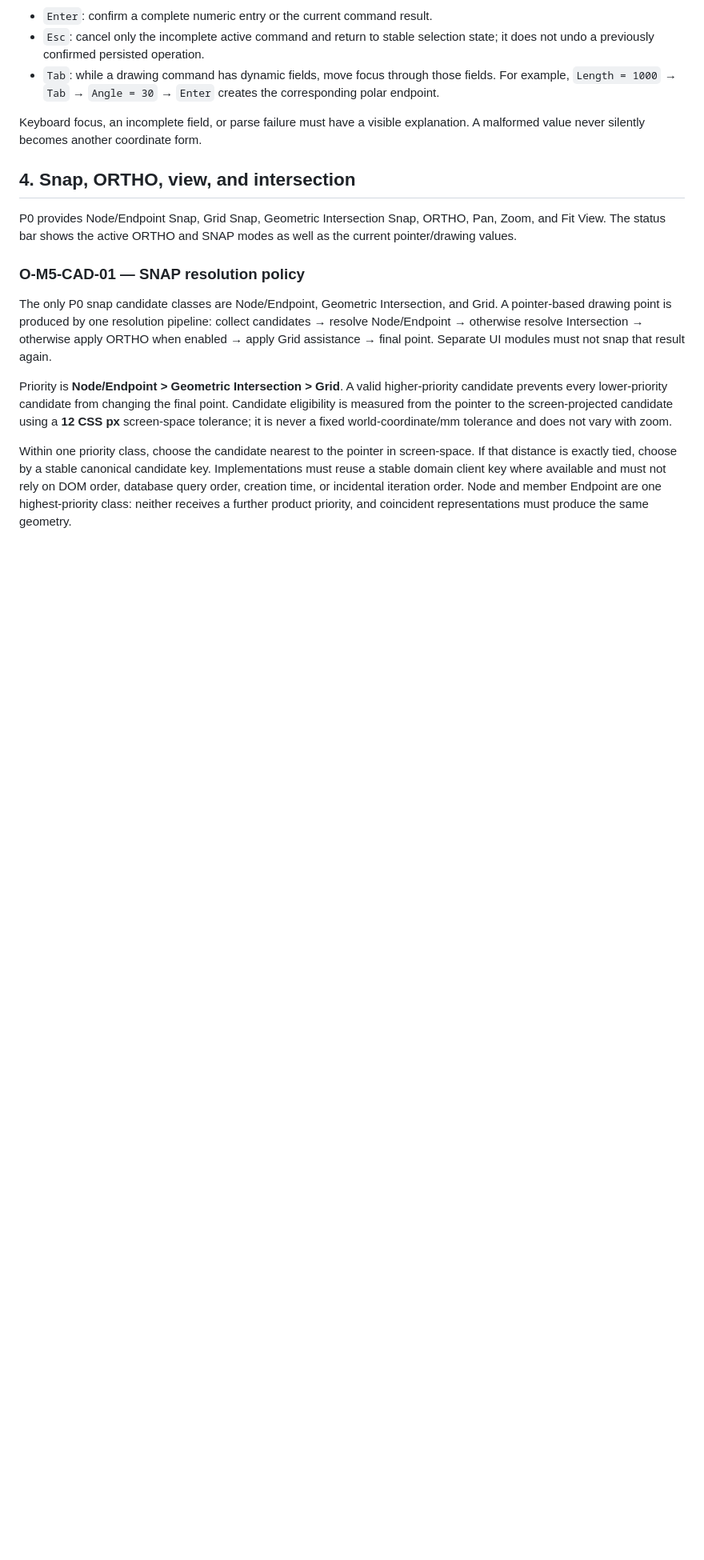
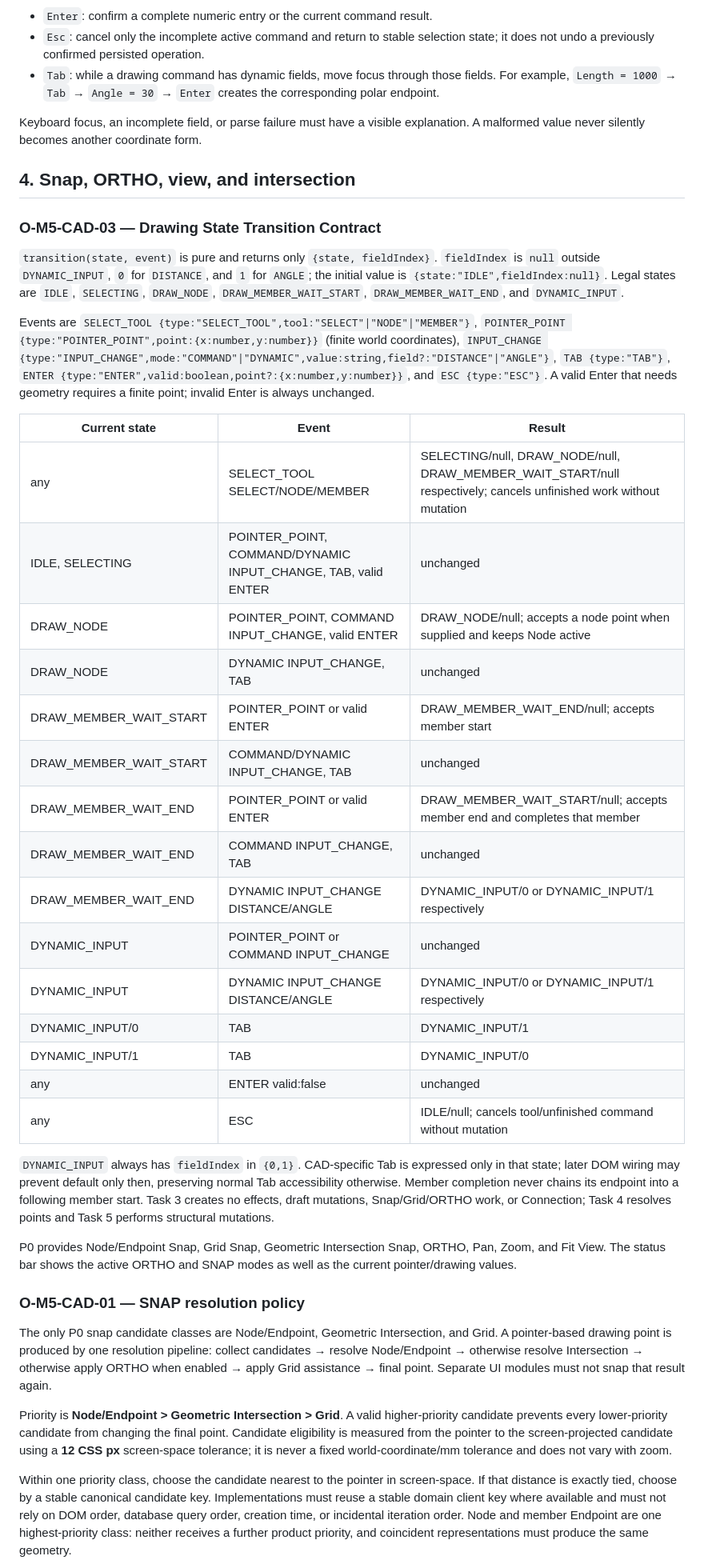
Before and after one commit to alan228922-crypto/ISSA, a Markdown page: docs/specs/STUDENT_LEARNING_WORKSPACE_UX.md, the part around the change. Shown at 80% size. Drawn GitHub-style; blank space fills up the shorter version.

Commit message:
docs: freeze CAD drawing state transitions

```diff
--- a/docs/specs/STUDENT_LEARNING_WORKSPACE_UX.md
+++ b/docs/specs/STUDENT_LEARNING_WORKSPACE_UX.md
@@ -62,6 +62,32 @@ Angle convention is fixed: `0°` is global `+X`; positive angles are counter-clo
 Keyboard focus, an incomplete field, or parse failure must have a visible explanation. A malformed value never silently becomes another coordinate form.
 
 ## 4. Snap, ORTHO, view, and intersection
+
+### O-M5-CAD-03 — Drawing State Transition Contract
+
+`transition(state, event)` is pure and returns only `{state, fieldIndex}`. `fieldIndex` is `null` outside `DYNAMIC_INPUT`, `0` for `DISTANCE`, and `1` for `ANGLE`; the initial value is `{state:"IDLE",fieldIndex:null}`. Legal states are `IDLE`, `SELECTING`, `DRAW_NODE`, `DRAW_MEMBER_WAIT_START`, `DRAW_MEMBER_WAIT_END`, and `DYNAMIC_INPUT`.
+
+Events are `SELECT_TOOL {type:"SELECT_TOOL",tool:"SELECT"|"NODE"|"MEMBER"}`, `POINTER_POINT {type:"POINTER_POINT",point:{x:number,y:number}}` (finite world coordinates), `INPUT_CHANGE {type:"INPUT_CHANGE",mode:"COMMAND"|"DYNAMIC",value:string,field?:"DISTANCE"|"ANGLE"}`, `TAB {type:"TAB"}`, `ENTER {type:"ENTER",valid:boolean,point?:{x:number,y:number}}`, and `ESC {type:"ESC"}`. A valid Enter that needs geometry requires a finite point; invalid Enter is always unchanged.
+
+| Current state | Event | Result |
+|---|---|---|
+| any | SELECT_TOOL SELECT/NODE/MEMBER | SELECTING/null, DRAW_NODE/null, DRAW_MEMBER_WAIT_START/null respectively; cancels unfinished work without mutation |
+| IDLE, SELECTING | POINTER_POINT, COMMAND/DYNAMIC INPUT_CHANGE, TAB, valid ENTER | unchanged |
+| DRAW_NODE | POINTER_POINT, COMMAND INPUT_CHANGE, valid ENTER | DRAW_NODE/null; accepts a node point when supplied and keeps Node active |
+| DRAW_NODE | DYNAMIC INPUT_CHANGE, TAB | unchanged |
+| DRAW_MEMBER_WAIT_START | POINTER_POINT or valid ENTER | DRAW_MEMBER_WAIT_END/null; accepts member start |
+| DRAW_MEMBER_WAIT_START | COMMAND/DYNAMIC INPUT_CHANGE, TAB | unchanged |
+| DRAW_MEMBER_WAIT_END | POINTER_POINT or valid ENTER | DRAW_MEMBER_WAIT_START/null; accepts member end and completes that member |
+| DRAW_MEMBER_WAIT_END | COMMAND INPUT_CHANGE, TAB | unchanged |
+| DRAW_MEMBER_WAIT_END | DYNAMIC INPUT_CHANGE DISTANCE/ANGLE | DYNAMIC_INPUT/0 or DYNAMIC_INPUT/1 respectively |
+| DYNAMIC_INPUT | POINTER_POINT or COMMAND INPUT_CHANGE | unchanged |
+| DYNAMIC_INPUT | DYNAMIC INPUT_CHANGE DISTANCE/ANGLE | DYNAMIC_INPUT/0 or DYNAMIC_INPUT/1 respectively |
+| DYNAMIC_INPUT/0 | TAB | DYNAMIC_INPUT/1 |
+| DYNAMIC_INPUT/1 | TAB | DYNAMIC_INPUT/0 |
+| any | ENTER valid:false | unchanged |
+| any | ESC | IDLE/null; cancels tool/unfinished command without mutation |
+
+`DYNAMIC_INPUT` always has `fieldIndex` in `{0,1}`. CAD-specific Tab is expressed only in that state; later DOM wiring may prevent default only then, preserving normal Tab accessibility otherwise. Member completion never chains its endpoint into a following member start. Task 3 creates no effects, draft mutations, Snap/Grid/ORTHO work, or Connection; Task 4 resolves points and Task 5 performs structural mutations.
 
 P0 provides Node/Endpoint Snap, Grid Snap, Geometric Intersection Snap, ORTHO, Pan, Zoom, and Fit View. The status bar shows the active ORTHO and SNAP modes as well as the current pointer/drawing values.
 
```
Also changed, not shown: 1 other file.
